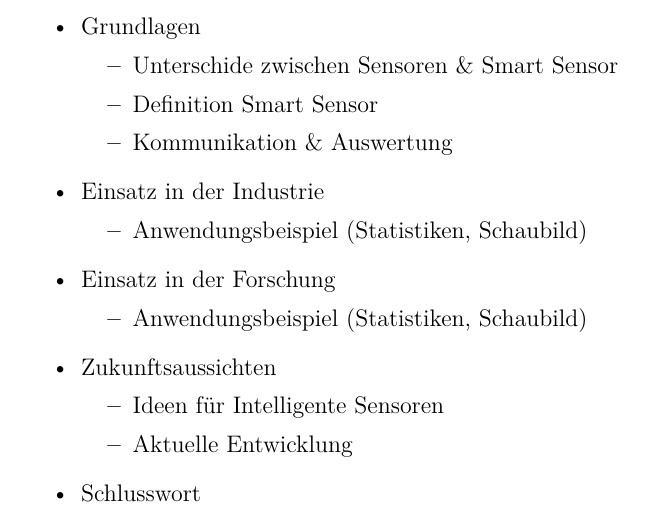
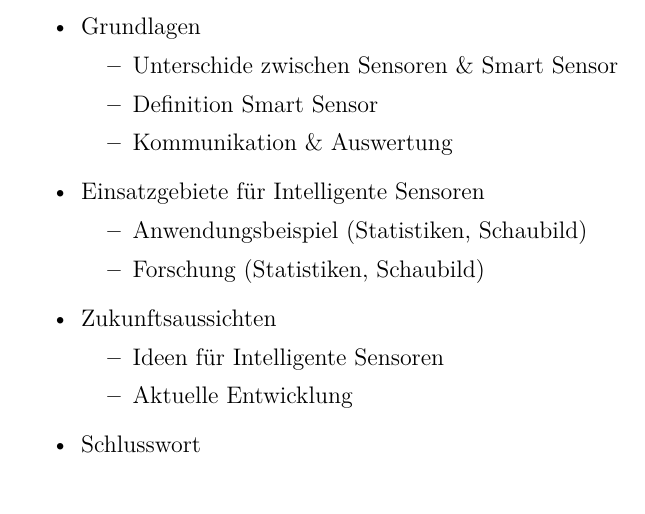
Before and after one commit to m3yco/Intelligente-Sensoren, a LaTeX document (gliederung/Gliederung_SmartSensors.tex): part of the page, cut so that both start at the same text. Compiled offline with pdfLaTeX.

Commit message:
fix gliederung

```diff
--- a/gliederung/Gliederung_SmartSensors.tex
+++ b/gliederung/Gliederung_SmartSensors.tex
@@ -63,13 +63,10 @@
 	\item Definition Smart Sensor
 	\item Kommunikation \& Auswertung
 	\end{itemize}
-\item Einsatz in der Industrie
+\item Einsatzgebiete für Intelligente Sensoren
 \begin{itemize}
 	\item Anwendungsbeispiel (Statistiken, Schaubild)
-	\end{itemize}
-\item Einsatz in der Forschung
-\begin{itemize}
-	\item Anwendungsbeispiel (Statistiken, Schaubild)
+	\item Forschung (Statistiken, Schaubild)
 	\end{itemize}
 \item Zukunftsaussichten
 \begin{itemize}
```
Also changed, not shown: gliederung/Gliederung_SmartSensors.pdf, 2 other files.
